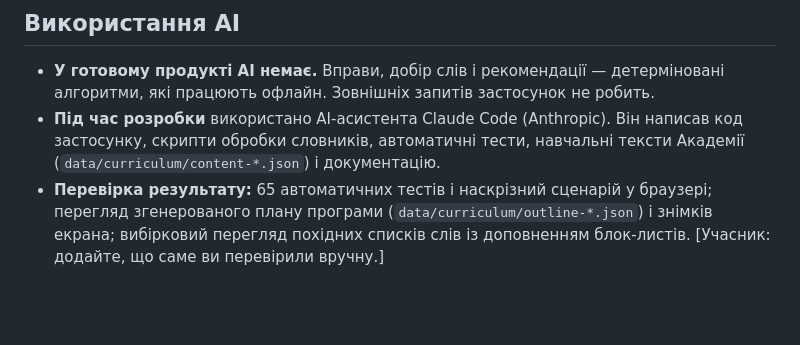
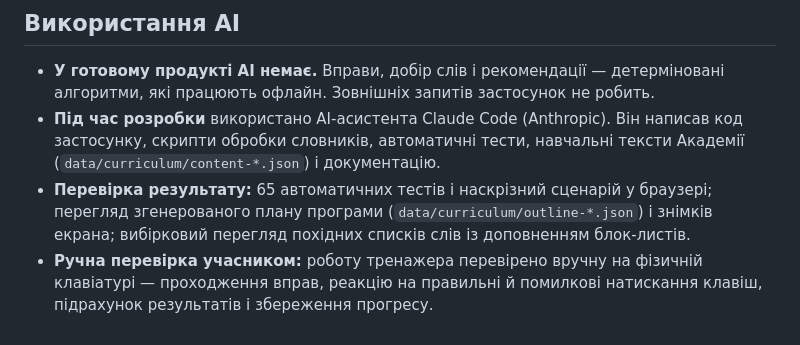
Before and after one commit to gaidukanna97-star/solo-typing-trainer, a Markdown page: README.md, the part around the change. Rendered like a GitHub page; blank space fills up the shorter version.

Commit message:
Describe the participant's manual verification in the AI declaration
Co-Authored-By: Claude Opus 5.5 <noreply@anthropic.com>

```diff
--- a/README.md
+++ b/README.md
@@ -117,4 +117,5 @@ tests/                            автоматичні перевірки
 
 - **У готовому продукті AI немає.** Вправи, добір слів і рекомендації — детерміновані алгоритми, які працюють офлайн. Зовнішніх запитів застосунок не робить.
 - **Під час розробки** використано AI-асистента Claude Code (Anthropic). Він написав код застосунку, скрипти обробки словників, автоматичні тести, навчальні тексти Академії (`data/curriculum/content-*.json`) і документацію.
-- **Перевірка результату:** 65 автоматичних тестів і наскрізний сценарій у браузері; перегляд згенерованого плану програми (`data/curriculum/outline-*.json`) і знімків екрана; вибірковий перегляд похідних списків слів із доповненням блок-листів. [Учасник: додайте, що саме ви перевірили вручну.]
+- **Перевірка результату:** 65 автоматичних тестів і наскрізний сценарій у браузері; перегляд згенерованого плану програми (`data/curriculum/outline-*.json`) і знімків екрана; вибірковий перегляд похідних списків слів із доповненням блок-листів.
+- **Ручна перевірка учасником:** роботу тренажера перевірено вручну на фізичній клавіатурі — проходження вправ, реакцію на правильні й помилкові натискання клавіш, підрахунок результатів і збереження прогресу.
```
